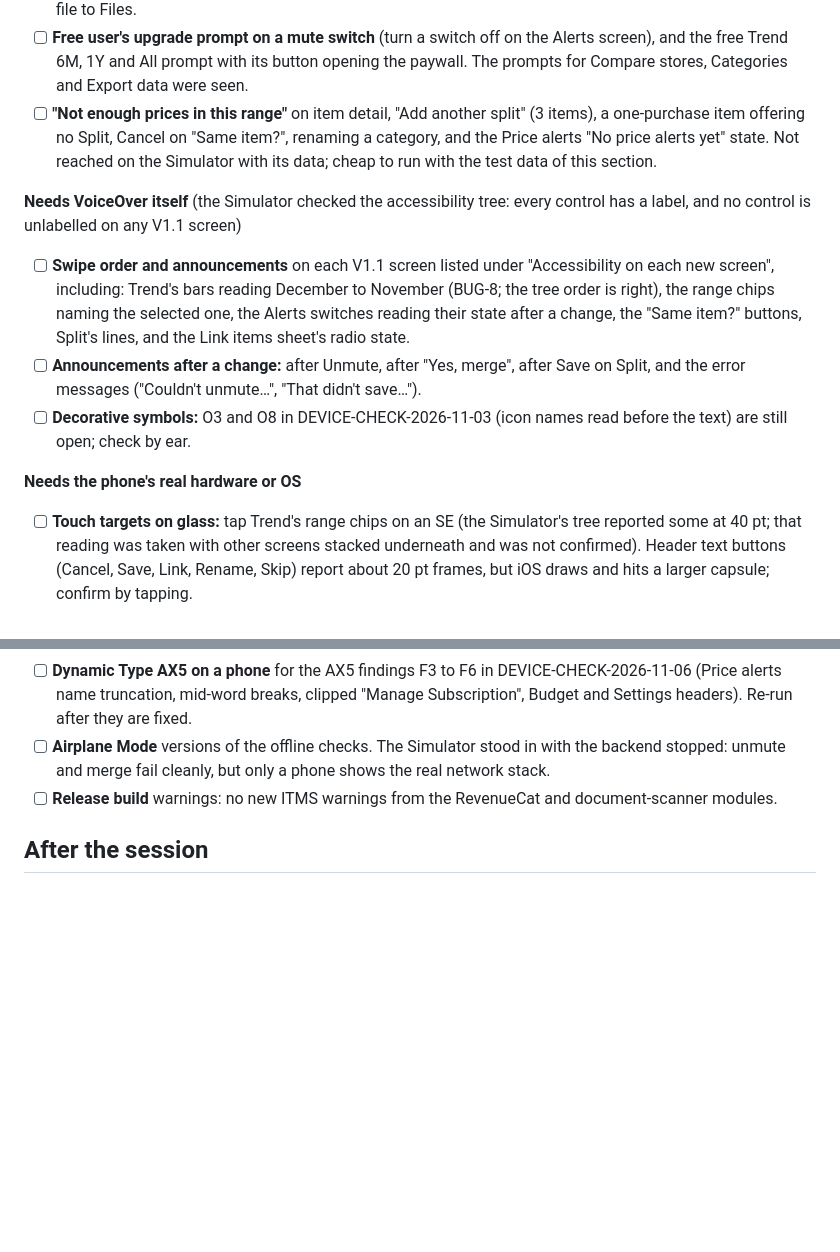
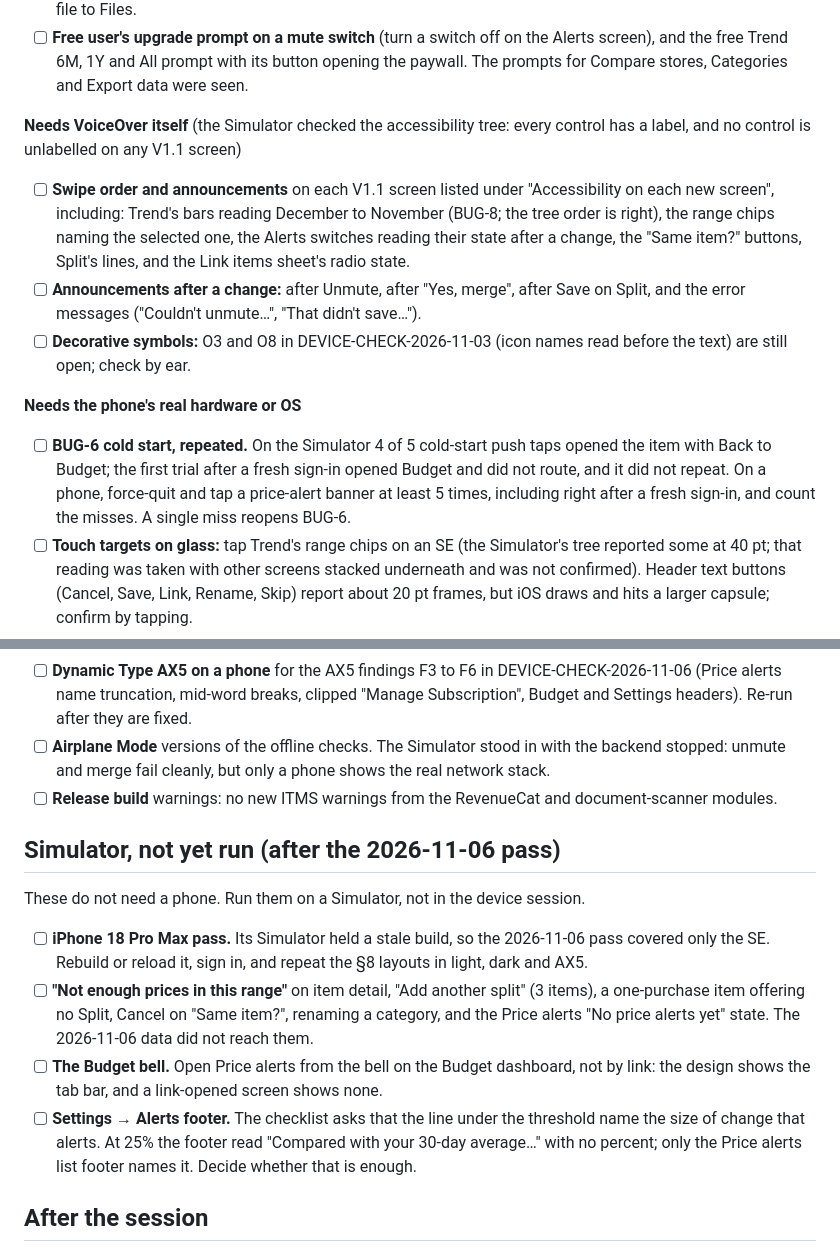
Before and after one commit to thegrocerygenie/grocery-genie, a Markdown page: docs/device-checklist.md, 2 parts joined by grey strips. GitHub-like rendering; blank space fills up the shorter version.

Commit message:
Device checklist: add BUG-6 repeat trials and a Simulator-not-yet-run list

```diff
--- a/docs/device-checklist.md
+++ b/docs/device-checklist.md
@@ -204,7 +204,6 @@ What the Simulator could not prove, so a phone must. The Simulator already passe
 - [ ] **Rollover's carried amount** on the dashboard ring, once a period has ended with money left. The switch saves; the carried text needs a month boundary.
 - [ ] **PDF report** opened from the share sheet (Quick Look or Files): monthly spend by category, top items and the receipt list, with an Includes switch off leaving its section out. The Simulator showed the share sheet and a ZIP, not the PDF, and its Includes taps did not register. Also run "No receipts in this range" (a range with no receipts disables Export) and the rule that the last Includes switch cannot be turned off, and save a file to Files.
 - [ ] **Free user's upgrade prompt on a mute switch** (turn a switch off on the Alerts screen), and the free Trend 6M, 1Y and All prompt with its button opening the paywall. The prompts for Compare stores, Categories and Export data were seen.
-- [ ] **"Not enough prices in this range"** on item detail, "Add another split" (3 items), a one-purchase item offering no Split, Cancel on "Same item?", renaming a category, and the Price alerts "No price alerts yet" state. Not reached on the Simulator with its data; cheap to run with the test data of this section.
 
 **Needs VoiceOver itself** (the Simulator checked the accessibility tree: every control has a label, and no control is unlabelled on any V1.1 screen)
 - [ ] **Swipe order and announcements** on each V1.1 screen listed under "Accessibility on each new screen", including: Trend's bars reading December to November (BUG-8; the tree order is right), the range chips naming the selected one, the Alerts switches reading their state after a change, the "Same item?" buttons, Split's lines, and the Link items sheet's radio state.
@@ -212,12 +211,21 @@ What the Simulator could not prove, so a phone must. The Simulator already passe
 - [ ] **Decorative symbols:** O3 and O8 in DEVICE-CHECK-2026-11-03 (icon names read before the text) are still open; check by ear.
 
 **Needs the phone's real hardware or OS**
+- [ ] **BUG-6 cold start, repeated.** On the Simulator 4 of 5 cold-start push taps opened the item with Back to Budget; the first trial after a fresh sign-in opened Budget and did not route, and it did not repeat. On a phone, force-quit and tap a price-alert banner at least 5 times, including right after a fresh sign-in, and count the misses. A single miss reopens BUG-6.
 - [ ] **Touch targets on glass:** tap Trend's range chips on an SE (the Simulator's tree reported some at 40 pt; that reading was taken with other screens stacked underneath and was not confirmed). Header text buttons (Cancel, Save, Link, Rename, Skip) report about 20 pt frames, but iOS draws and hits a larger capsule; confirm by tapping.
 - [ ] **Dark mode contrast by eye** on a phone panel for the screens captured in dark on the Simulator (all passed on the Simulator). Black text on the brighter dark-mode green (the Review button and Yes, merge) is deliberate; check it reads.
 - [ ] **Dynamic Type AX5 on a phone** for the AX5 findings F3 to F6 in DEVICE-CHECK-2026-11-06 (Price alerts name truncation, mid-word breaks, clipped "Manage Subscription", Budget and Settings headers). Re-run after they are fixed.
 - [ ] **Airplane Mode** versions of the offline checks. The Simulator stood in with the backend stopped: unmute and merge fail cleanly, but only a phone shows the real network stack.
 - [ ] **Release build** warnings: no new ITMS warnings from the RevenueCat and document-scanner modules.
 
+## Simulator, not yet run (after the 2026-11-06 pass)
+
+These do not need a phone. Run them on a Simulator, not in the device session.
+- [ ] **iPhone 18 Pro Max pass.** Its Simulator held a stale build, so the 2026-11-06 pass covered only the SE. Rebuild or reload it, sign in, and repeat the §8 layouts in light, dark and AX5.
+- [ ] **"Not enough prices in this range"** on item detail, "Add another split" (3 items), a one-purchase item offering no Split, Cancel on "Same item?", renaming a category, and the Price alerts "No price alerts yet" state. The 2026-11-06 data did not reach them.
+- [ ] **The Budget bell.** Open Price alerts from the bell on the Budget dashboard, not by link: the design shows the tab bar, and a link-opened screen shows none.
+- [ ] **Settings → Alerts footer.** The checklist asks that the line under the threshold name the size of change that alerts. At 25% the footer read "Compared with your 30-day average…" with no percent; only the Price alerts list footer names it. Decide whether that is enough.
+
 ## After the session
 
 - Tick what passed here, with the date, device, iOS version, and build. Write down anything that failed as a new item in `launch-open-items.md`.
```
